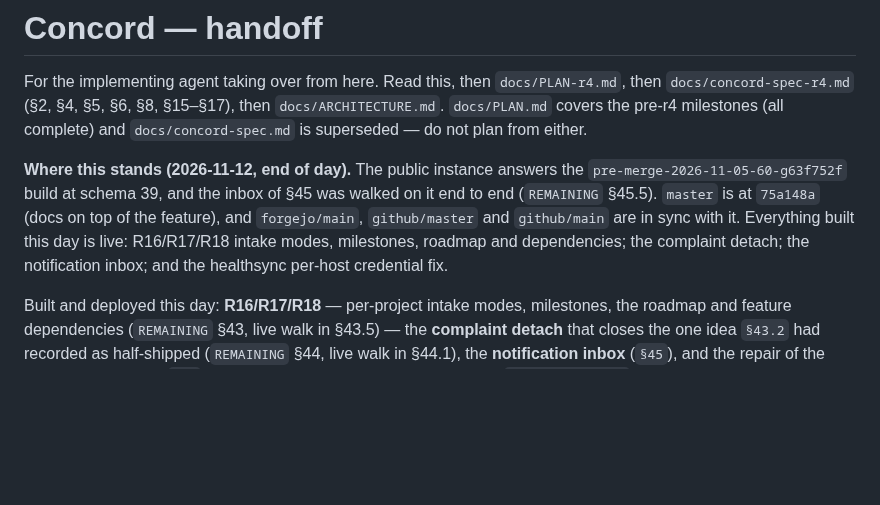
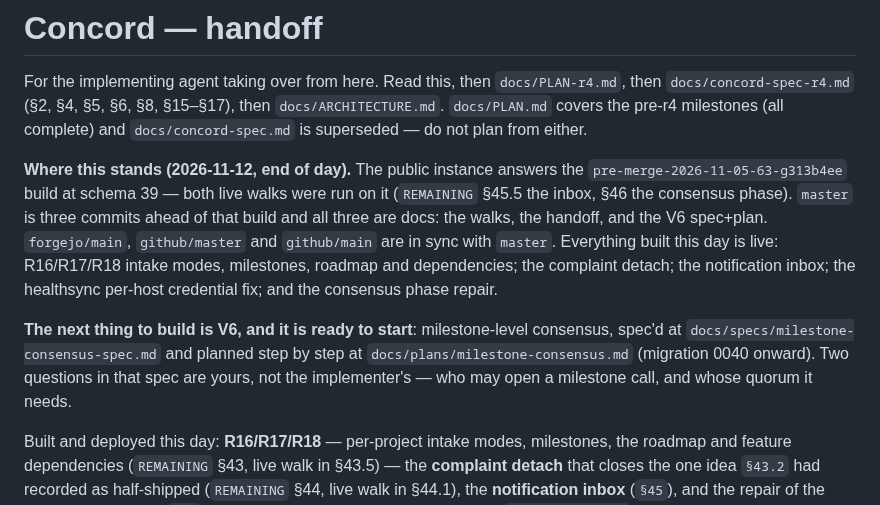
Before and after one commit to 8ullyMaguire/concord, a Markdown page: docs/HANDOFF.md, the part around the change. Rendered like a GitHub page; blank space fills up the shorter version.

Commit message:
docs: the handoff opens on the truth, second pass
It said the deployed build was g63f752f and master was one commit ahead; the deployed build is
g313b4ee and master is three docs commits ahead of it. Fixed, and the paragraph now names V6 as
the next thing to build with both documents linked, because a next session that reads only this
screen should not have to discover the plan exists.

```diff
--- a/docs/HANDOFF.md
+++ b/docs/HANDOFF.md
@@ -6,11 +6,17 @@ then `docs/ARCHITECTURE.md`. `docs/PLAN.md` covers the pre-r4 milestones (all
 complete) and `docs/concord-spec.md` is superseded — do not plan from either.
 
 **Where this stands (2026-11-12, end of day).** The public instance answers the
-`pre-merge-2026-11-05-60-g63f752f` build at schema 39, and the inbox of §45 was walked on it
-end to end (`REMAINING` §45.5). `master` is at `75a148a` (docs on top of the feature), and
-`forgejo/main`, `github/master` and `github/main` are in sync with it. Everything built this
-day is live: R16/R17/R18 intake modes, milestones, roadmap and dependencies; the complaint
-detach; the notification inbox; and the healthsync per-host credential fix.
+`pre-merge-2026-11-05-63-g313b4ee` build at schema 39 — both live walks were run on it
+(`REMAINING` §45.5 the inbox, §46 the consensus phase). `master` is three commits ahead of that
+build and all three are docs: the walks, the handoff, and the V6 spec+plan. `forgejo/main`,
+`github/master` and `github/main` are in sync with `master`. Everything built this day is live:
+R16/R17/R18 intake modes, milestones, roadmap and dependencies; the complaint detach; the
+notification inbox; the healthsync per-host credential fix; and the consensus phase repair.
+
+**The next thing to build is V6, and it is ready to start**: milestone-level consensus, spec'd
+at `docs/specs/milestone-consensus-spec.md` and planned step by step at
+`docs/plans/milestone-consensus.md` (migration 0040 onward). Two questions in that spec are
+yours, not the implementer's — who may open a milestone call, and whose quorum it needs.
 
 Built and deployed this day: **R16/R17/R18** — per-project intake modes, milestones, the
 roadmap and feature dependencies (`REMAINING` §43, live walk in §43.5) — the
```
